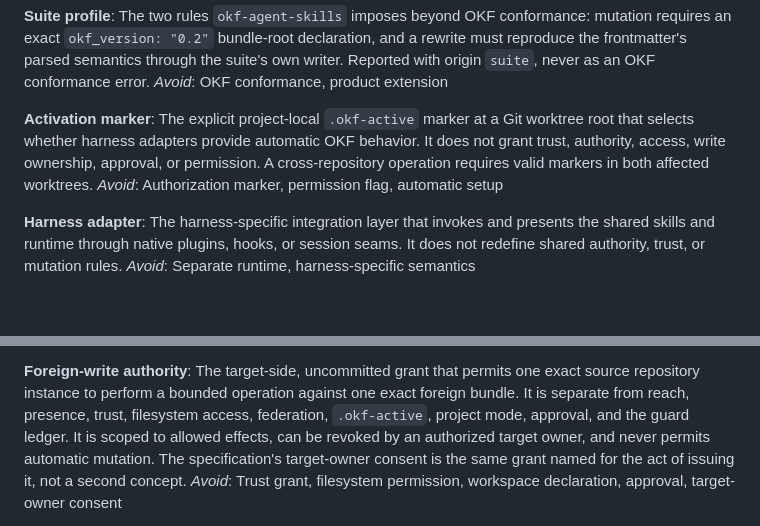
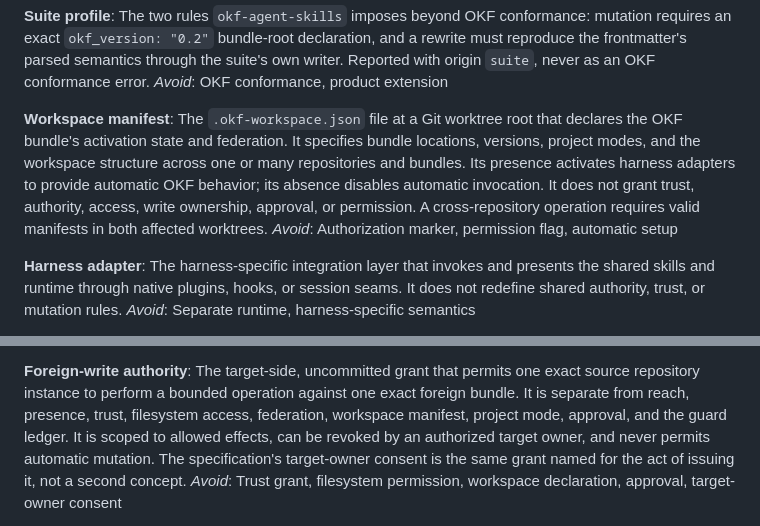
Before and after one commit to artemVeduta/okf-agent-skills, a Markdown page: CONTEXT.md, 2 parts joined by grey strips. GitHub-like rendering; blank space fills up the shorter version.

```diff
--- a/CONTEXT.md
+++ b/CONTEXT.md
@@ -158,11 +158,14 @@ must reproduce the frontmatter's parsed semantics through the suite's own
 writer. Reported with origin `suite`, never as an OKF conformance error.
 _Avoid_: OKF conformance, product extension
 
-**Activation marker**:
-The explicit project-local `.okf-active` marker at a Git worktree root that
-selects whether harness adapters provide automatic OKF behavior. It does not
-grant trust, authority, access, write ownership, approval, or permission. A
-cross-repository operation requires valid markers in both affected worktrees.
+**Workspace manifest**:
+The `.okf-workspace.json` file at a Git worktree root that declares the OKF
+bundle's activation state and federation. It specifies bundle locations, versions,
+project modes, and the workspace structure across one or many repositories and
+bundles. Its presence activates harness adapters to provide automatic OKF behavior;
+its absence disables automatic invocation. It does not grant trust, authority,
+access, write ownership, approval, or permission. A cross-repository operation
+requires valid manifests in both affected worktrees.
 _Avoid_: Authorization marker, permission flag, automatic setup
 
 **Harness adapter**:
@@ -339,7 +342,7 @@ _Avoid_: Workspace merge, shared write scope
 The target-side, uncommitted grant that permits one exact source repository
 instance to perform a bounded operation against one exact foreign bundle. It
 is separate from reach, presence, trust, filesystem access, federation,
-`.okf-active`, project mode, approval, and the guard ledger. It is scoped to
+workspace manifest, project mode, approval, and the guard ledger. It is scoped to
 allowed effects, can be revoked by an authorized target owner, and never
 permits automatic mutation. The specification's target-owner consent is the
 same grant named for the act of issuing it, not a second concept.
```
Also changed, not shown: README.md (+10 -7 lines), skills/okf-setup/SKILL.md (+3 -3 lines).
